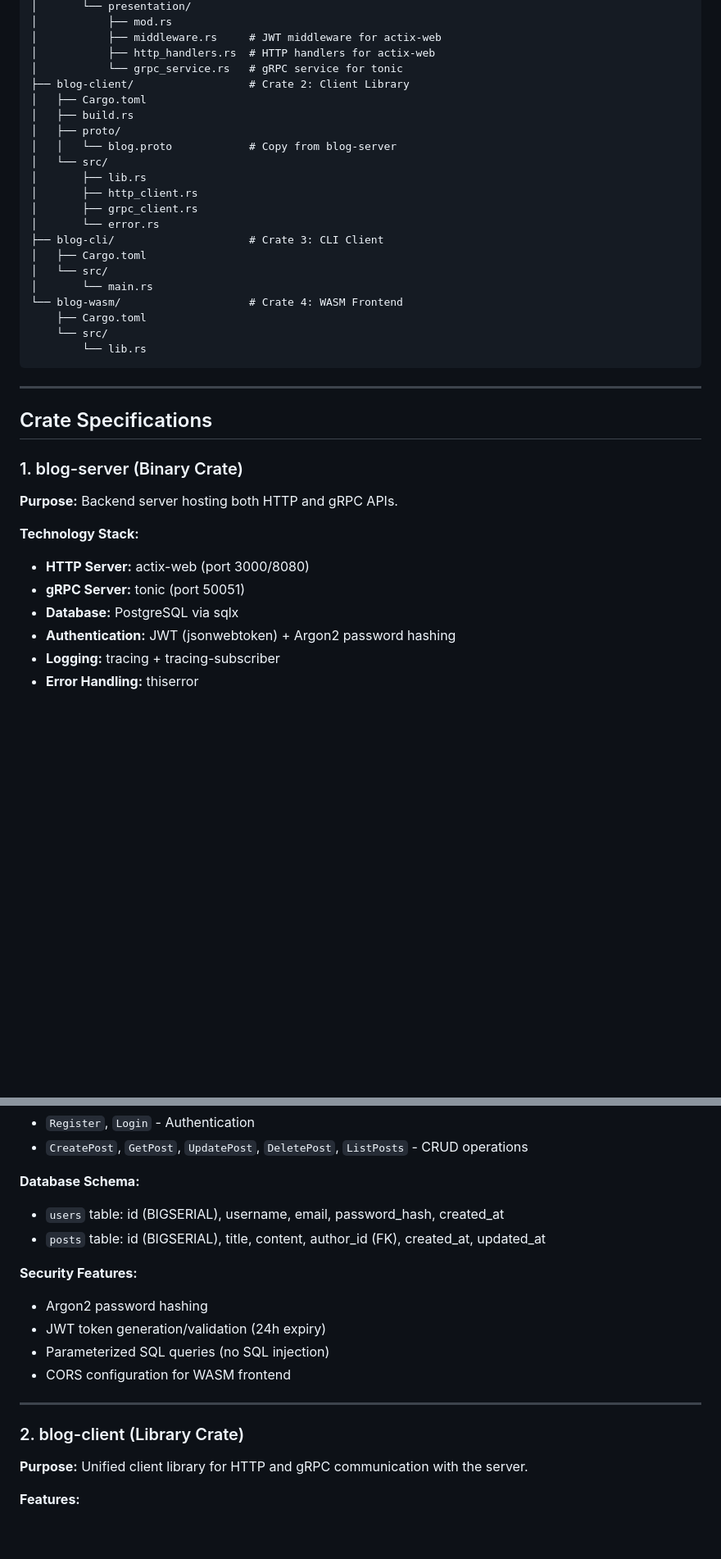
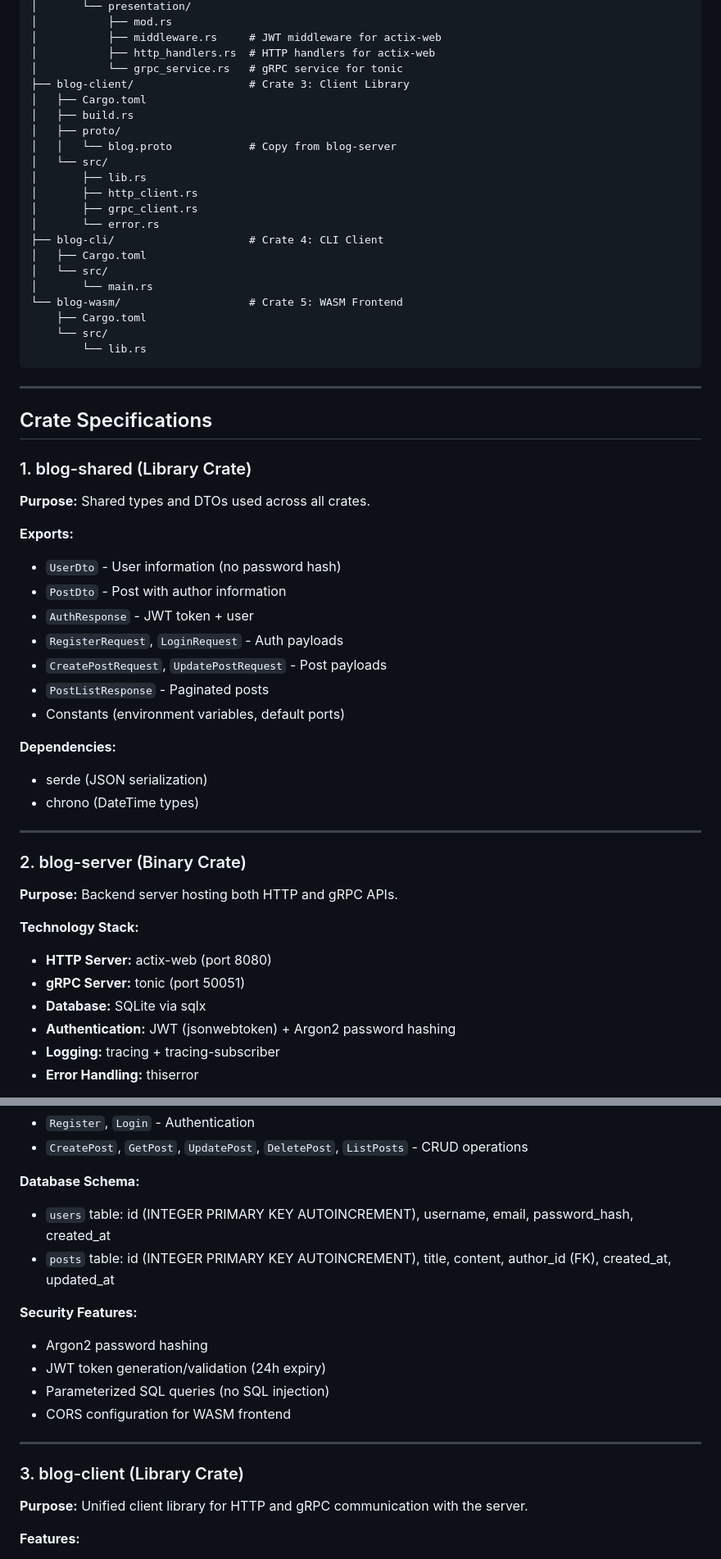
Before and after one commit to nimec77/blog-project, a Markdown page: idea.md, 2 parts joined by grey strips. Shown: that part at 82% size. Drawn GitHub-style; blank space fills up the shorter version.

```diff
--- a/idea.md
+++ b/idea.md
@@ -49,7 +54,7 @@ blog_project/
 │           ├── middleware.rs     # JWT middleware for actix-web
 │           ├── http_handlers.rs  # HTTP handlers for actix-web
 │           └── grpc_service.rs   # gRPC service for tonic
-├── blog-client/                  # Crate 2: Client Library
+├── blog-client/                  # Crate 3: Client Library
 │   ├── Cargo.toml
 │   ├── build.rs
 │   ├── proto/
@@ -59,11 +64,11 @@ blog_project/
 │       ├── http_client.rs
 │       ├── grpc_client.rs
 │       └── error.rs
-├── blog-cli/                     # Crate 3: CLI Client
+├── blog-cli/                     # Crate 4: CLI Client
 │   ├── Cargo.toml
 │   └── src/
 │       └── main.rs
-└── blog-wasm/                    # Crate 4: WASM Frontend
+└── blog-wasm/                    # Crate 5: WASM Frontend
     ├── Cargo.toml
     └── src/
         └── lib.rs
@@ -73,14 +78,33 @@ blog_project/
 
 ## Crate Specifications
 
-### 1. blog-server (Binary Crate)
+### 1. blog-shared (Library Crate)
+
+**Purpose:** Shared types and DTOs used across all crates.
+
+**Exports:**
+- `UserDto` - User information (no password hash)
+- `PostDto` - Post with author information
+- `AuthResponse` - JWT token + user
+- `RegisterRequest`, `LoginRequest` - Auth payloads
+- `CreatePostRequest`, `UpdatePostRequest` - Post payloads
+- `PostListResponse` - Paginated posts
+- Constants (environment variables, default ports)
+
+**Dependencies:**
+- serde (JSON serialization)
+- chrono (DateTime types)
+
+---
+
+### 2. blog-server (Binary Crate)
 
 **Purpose:** Backend server hosting both HTTP and gRPC APIs.
 
 **Technology Stack:**
-- **HTTP Server:** actix-web (port 3000/8080)
+- **HTTP Server:** actix-web (port 8080)
 - **gRPC Server:** tonic (port 50051)
-- **Database:** PostgreSQL via sqlx
+- **Database:** SQLite via sqlx
 - **Authentication:** JWT (jsonwebtoken) + Argon2 password hashing
 - **Logging:** tracing + tracing-subscriber
 - **Error Handling:** thiserror
@@ -108,8 +132,8 @@ blog_project/
 - `CreatePost`, `GetPost`, `UpdatePost`, `DeletePost`, `ListPosts` - CRUD operations
 
 **Database Schema:**
-- `users` table: id (BIGSERIAL), username, email, password_hash, created_at
-- `posts` table: id (BIGSERIAL), title, content, author_id (FK), created_at, updated_at
+- `users` table: id (INTEGER PRIMARY KEY AUTOINCREMENT), username, email, password_hash, created_at
+- `posts` table: id (INTEGER PRIMARY KEY AUTOINCREMENT), title, content, author_id (FK), created_at, updated_at
 
 **Security Features:**
 - Argon2 password hashing
@@ -119,7 +143,7 @@ blog_project/
 
 ---
 
-### 2. blog-client (Library Crate)
+### 3. blog-client (Library Crate)
 
 **Purpose:** Unified client library for HTTP and gRPC communication with the server.
 
```
Also changed, not shown: other parts of idea.md (+18 -10 lines), vision.md (+18 -2 lines).
